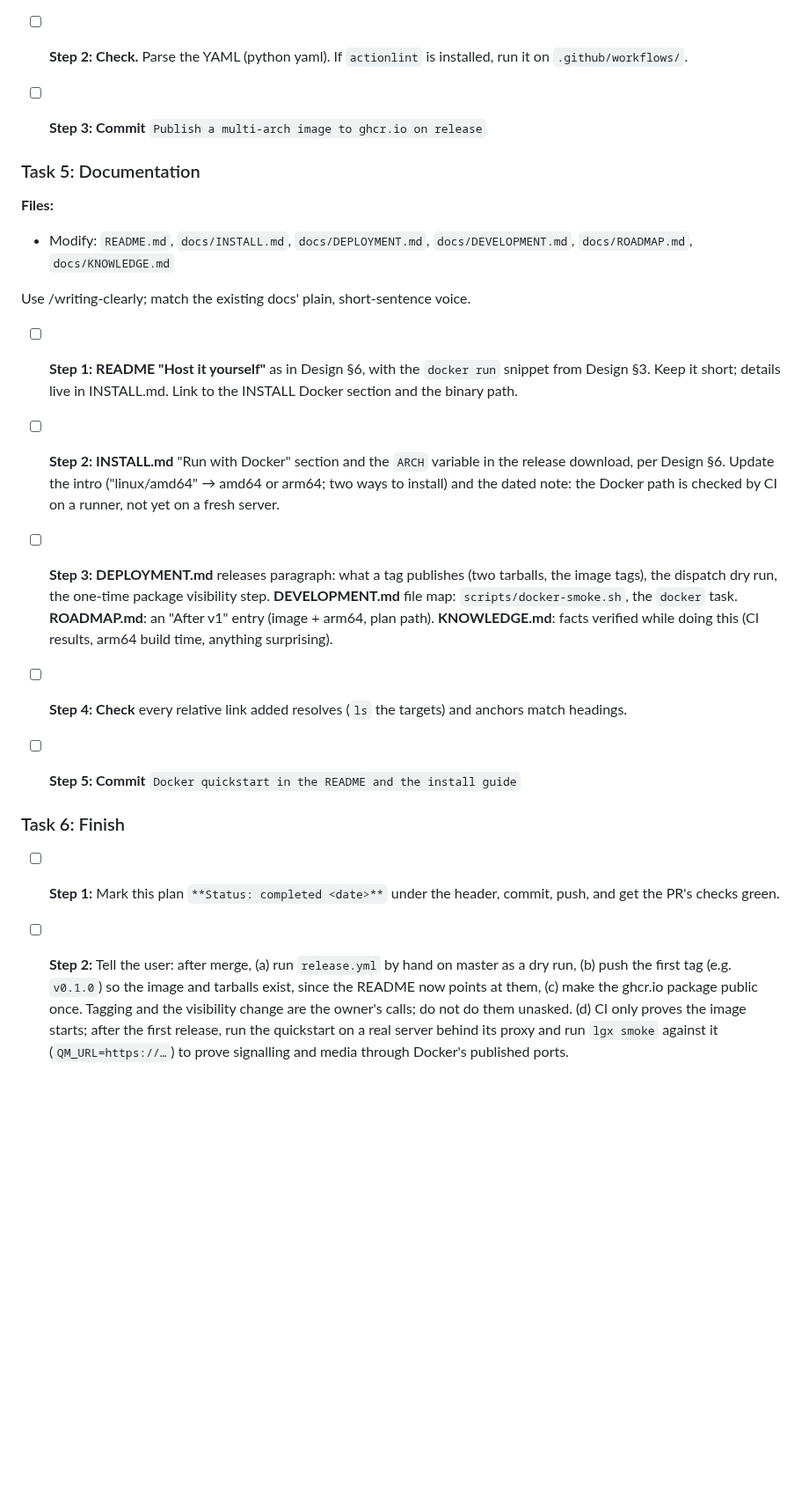
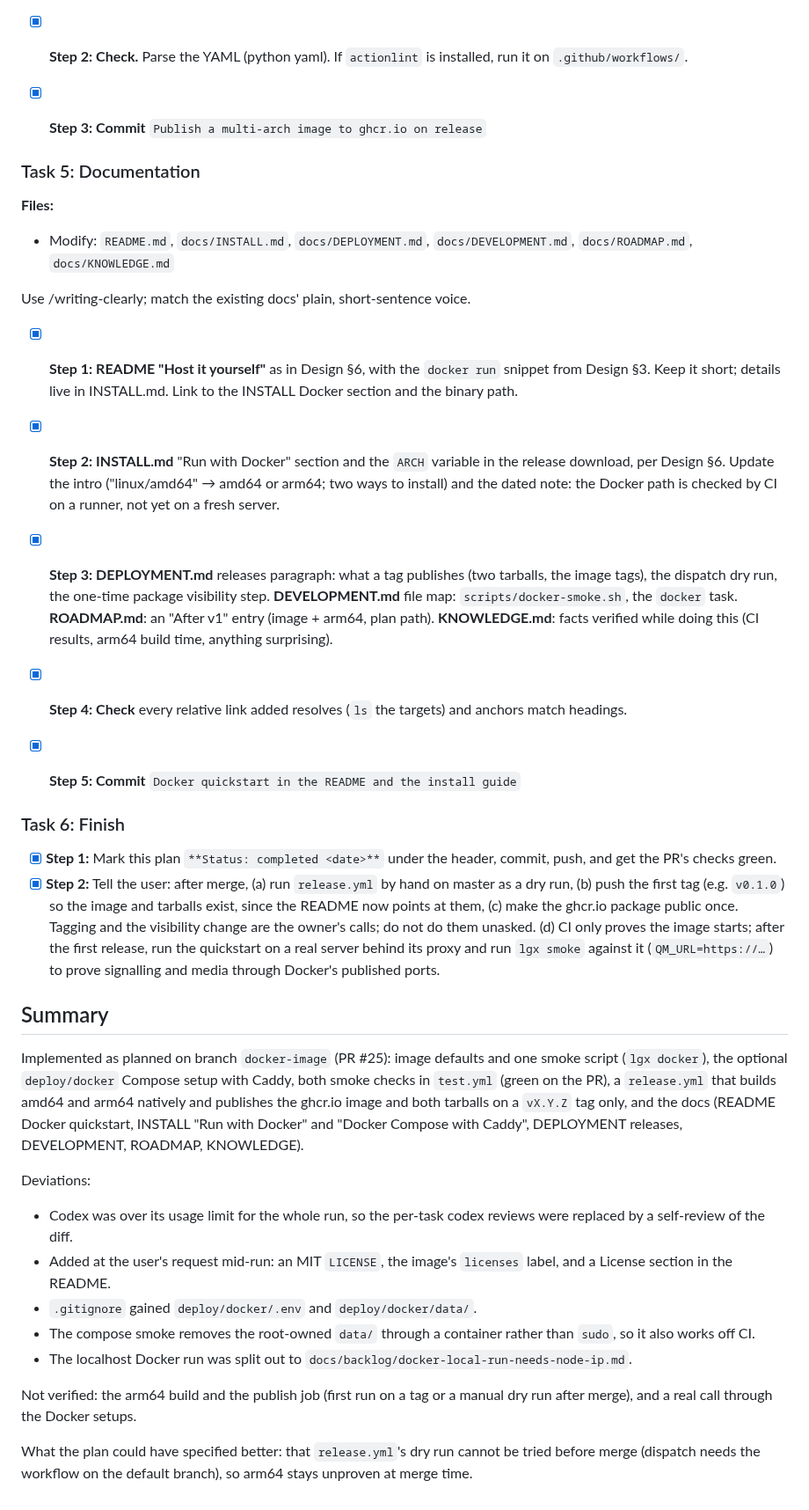
Before and after one commit to abogoyavlensky/quickmeet, a Markdown page: docs/plans/2026-10-02-2331-docker-image-ghcr.md, the part around one of its changes. Shown at 88% size. Rendered like a GitHub page; blank space fills up the shorter version.

Commit message:
Docker image: notes and plan completion

```diff
--- a/docs/plans/2026-10-02-2331-docker-image-ghcr.md
+++ b/docs/plans/2026-10-02-2331-docker-image-ghcr.md
@@ -338,10 +340,10 @@ Work on a branch: `git checkout -b docker-image`.
   version part of the name is `${GITHUB_REF_NAME//\//-}`.
   Update the header comment (what a tag publishes, what a dispatch does).
 
-- [ ] **Step 2: Check.** Parse the YAML (python yaml). If `actionlint`
+- [x] **Step 2: Check.** Parse the YAML (python yaml). If `actionlint`
   is installed, run it on `.github/workflows/`.
 
-- [ ] **Step 3: Commit** `Publish a multi-arch image to ghcr.io on release`
+- [x] **Step 3: Commit** `Publish a multi-arch image to ghcr.io on release`
 
 ### Task 5: Documentation
 
@@ -350,17 +352,17 @@ Work on a branch: `git checkout -b docker-image`.
 
 Use /writing-clearly; match the existing docs' plain, short-sentence voice.
 
-- [ ] **Step 1: README "Host it yourself"** as in Design §6, with the
+- [x] **Step 1: README "Host it yourself"** as in Design §6, with the
   `docker run` snippet from Design §3. Keep it short; details live in
   INSTALL.md. Link to the INSTALL Docker section and the binary path.
 
-- [ ] **Step 2: INSTALL.md** "Run with Docker" section and the `ARCH`
+- [x] **Step 2: INSTALL.md** "Run with Docker" section and the `ARCH`
   variable in the release download, per Design §6. Update the intro
   ("linux/amd64" → amd64 or arm64; two ways to install) and the dated
   note: the Docker path is checked by CI on a runner, not yet on a
   fresh server.
 
-- [ ] **Step 3: DEPLOYMENT.md** releases paragraph: what a tag
+- [x] **Step 3: DEPLOYMENT.md** releases paragraph: what a tag
   publishes (two tarballs, the image tags), the dispatch dry run, the
   one-time package visibility step. **DEVELOPMENT.md** file map:
   `scripts/docker-smoke.sh`, the `docker` task.
@@ -368,16 +370,16 @@ Use /writing-clearly; match the existing docs' plain, short-sentence voice.
   **KNOWLEDGE.md**: facts verified while doing this (CI results, arm64
   build time, anything surprising).
 
-- [ ] **Step 4: Check** every relative link added resolves
+- [x] **Step 4: Check** every relative link added resolves
   (`ls` the targets) and anchors match headings.
 
-- [ ] **Step 5: Commit** `Docker quickstart in the README and the install guide`
+- [x] **Step 5: Commit** `Docker quickstart in the README and the install guide`
 
 ### Task 6: Finish
 
-- [ ] **Step 1:** Mark this plan `**Status: completed <date>**` under
+- [x] **Step 1:** Mark this plan `**Status: completed <date>**` under
   the header, commit, push, and get the PR's checks green.
-- [ ] **Step 2:** Tell the user: after merge, (a) run `release.yml` by
+- [x] **Step 2:** Tell the user: after merge, (a) run `release.yml` by
   hand on master as a dry run, (b) push the first tag (e.g. `v0.1.0`)
   so the image and tarballs exist, since the README now points at them,
   (c) make the ghcr.io package public once. Tagging and the visibility
@@ -386,3 +388,31 @@ Use /writing-clearly; match the existing docs' plain, short-sentence voice.
   on a real server behind its proxy and run `lgx smoke` against it
   (`QM_URL=https://…`) to prove signalling and media through Docker's
   published ports.
+
+## Summary
+
+Implemented as planned on branch `docker-image` (PR #25): image defaults
+and one smoke script (`lgx docker`), the optional `deploy/docker` Compose
+setup with Caddy, both smoke checks in `test.yml` (green on the PR), a
+`release.yml` that builds amd64 and arm64 natively and publishes the
+ghcr.io image and both tarballs on a `vX.Y.Z` tag only, and the docs
+(README Docker quickstart, INSTALL "Run with Docker" and "Docker Compose
+with Caddy", DEPLOYMENT releases, DEVELOPMENT, ROADMAP, KNOWLEDGE).
+
+Deviations:
+- Codex was over its usage limit for the whole run, so the per-task
+  codex reviews were replaced by a self-review of the diff.
+- Added at the user's request mid-run: an MIT `LICENSE`, the image's
+  `licenses` label, and a License section in the README.
+- `.gitignore` gained `deploy/docker/.env` and `deploy/docker/data/`.
+- The compose smoke removes the root-owned `data/` through a container
+  rather than `sudo`, so it also works off CI.
+- The localhost Docker run was split out to
+  `docs/backlog/docker-local-run-needs-node-ip.md`.
+
+Not verified: the arm64 build and the publish job (first run on a tag or
+a manual dry run after merge), and a real call through the Docker setups.
+
+What the plan could have specified better: that `release.yml`'s dry run
+cannot be tried before merge (dispatch needs the workflow on the default
+branch), so arm64 stays unproven at merge time.
```
Also changed, not shown: other parts of docs/plans/2026-10-02-2331-docker-image-ghcr.md (+18 -16 lines), docs/KNOWLEDGE.md (+13 -0 lines).
